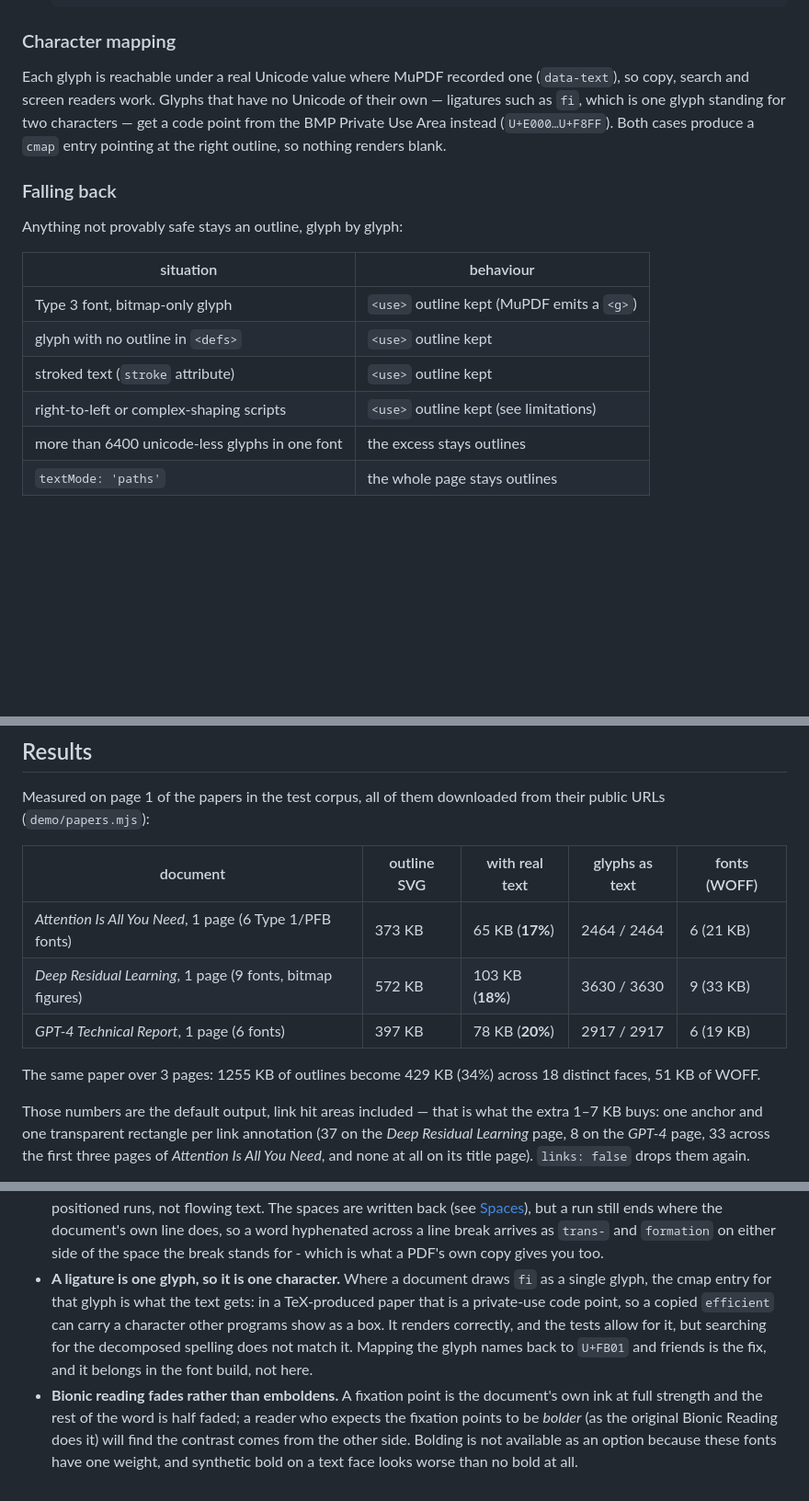
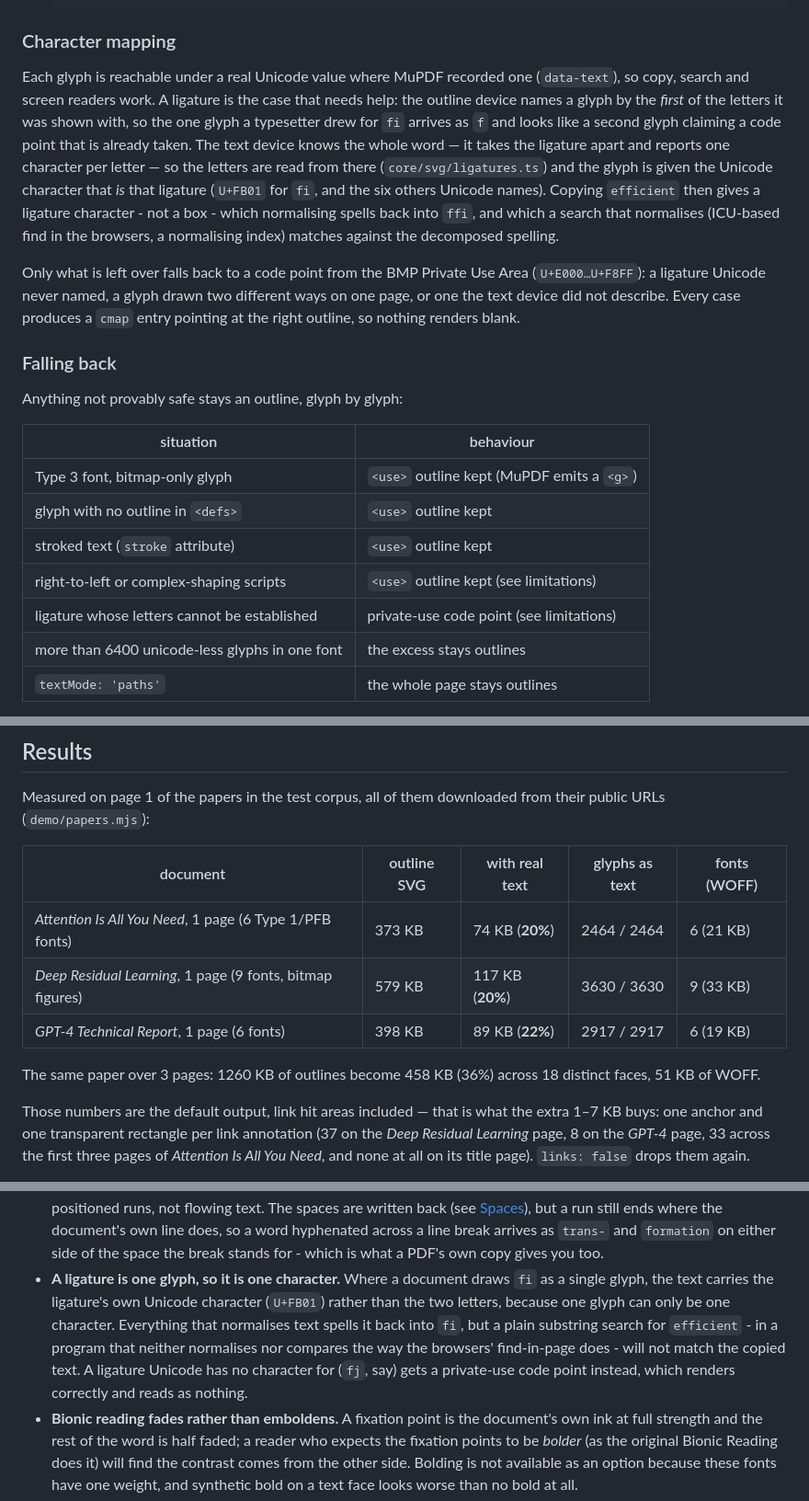
Before and after one commit to ZZYSonny/webPDF, a Markdown page: README.md, 3 parts joined by grey strips. Shown at 92% size. GitHub-like rendering; blank space fills up the shorter version.

```diff
--- a/README.md
+++ b/README.md
@@ -81,11 +81,22 @@ SVG with real text, plus outlines kept for whatever could not be converted
 ### Character mapping
 
 Each glyph is reachable under a real Unicode value where MuPDF recorded one
-(`data-text`), so copy, search and screen readers work. Glyphs that have no
-Unicode of their own — ligatures such as `fi`, which is one glyph standing for
-two characters — get a code point from the BMP Private Use Area instead
-(`U+E000…U+F8FF`). Both cases produce a `cmap` entry pointing at the right
-outline, so nothing renders blank.
+(`data-text`), so copy, search and screen readers work. A ligature is the case
+that needs help: the outline device names a glyph by the *first* of the letters
+it was shown with, so the one glyph a typesetter drew for `fi` arrives as `f` and
+looks like a second glyph claiming a code point that is already taken. The text
+device knows the whole word — it takes the ligature apart and reports one
+character per letter — so the letters are read from there
+(`core/svg/ligatures.ts`) and the glyph is given the Unicode character that *is*
+that ligature (`U+FB01` for `fi`, and the six others Unicode names). Copying
+`efficient` then gives a ligature character - not a box - which normalising
+spells back into `ffi`, and which a search that normalises (ICU-based find in
+the browsers, a normalising index) matches against the decomposed spelling.
+
+Only what is left over falls back to a code point from the BMP Private Use Area
+(`U+E000…U+F8FF`): a ligature Unicode never named, a glyph drawn two different
+ways on one page, or one the text device did not describe. Every case produces a
+`cmap` entry pointing at the right outline, so nothing renders blank.
 
 ### Falling back
 
@@ -97,6 +108,7 @@ Anything not provably safe stays an outline, glyph by glyph:
 | glyph with no outline in `<defs>` | `<use>` outline kept |
 | stroked text (`stroke` attribute) | `<use>` outline kept |
 | right-to-left or complex-shaping scripts | `<use>` outline kept (see limitations) |
+| ligature whose letters cannot be established | private-use code point (see limitations) |
 | more than 6400 unicode-less glyphs in one font | the excess stays outlines |
 | `textMode: 'paths'` | the whole page stays outlines |
 
@@ -112,11 +124,11 @@ their public URLs (`demo/papers.mjs`):
 
 | document | outline SVG | with real text | glyphs as text | fonts (WOFF) |
 | --- | --- | --- | --- | --- |
-| *Attention Is All You Need*, 1 page (6 Type 1/PFB fonts) | 373 KB | 65 KB (**17%**) | 2464 / 2464 | 6 (21 KB) |
-| *Deep Residual Learning*, 1 page (9 fonts, bitmap figures) | 572 KB | 103 KB (**18%**) | 3630 / 3630 | 9 (33 KB) |
-| *GPT-4 Technical Report*, 1 page (6 fonts) | 397 KB | 78 KB (**20%**) | 2917 / 2917 | 6 (19 KB) |
+| *Attention Is All You Need*, 1 page (6 Type 1/PFB fonts) | 373 KB | 74 KB (**20%**) | 2464 / 2464 | 6 (21 KB) |
+| *Deep Residual Learning*, 1 page (9 fonts, bitmap figures) | 579 KB | 117 KB (**20%**) | 3630 / 3630 | 9 (33 KB) |
+| *GPT-4 Technical Report*, 1 page (6 fonts) | 398 KB | 89 KB (**22%**) | 2917 / 2917 | 6 (19 KB) |
 
-The same paper over 3 pages: 1255 KB of outlines become 429 KB (34%) across 18
+The same paper over 3 pages: 1260 KB of outlines become 458 KB (36%) across 18
 distinct faces, 51 KB of WOFF.
 
 Those numbers are the default output, link hit areas included — that is what the
@@ -670,12 +693,13 @@ is referenced relatively.
   a line break arrives as `trans-` and `formation` on either side of the space
   the break stands for - which is what a PDF's own copy gives you too.
 * **A ligature is one glyph, so it is one character.** Where a document draws
-  `fi` as a single glyph, the cmap entry for that glyph is what the text gets:
-  in a TeX-produced paper that is a private-use code point, so a copied
-  `efficient` can carry a character other programs show as a box. It renders
-  correctly, and the tests allow for it, but searching for the decomposed
-  spelling does not match it. Mapping the glyph names back to `U+FB01` and
-  friends is the fix, and it belongs in the font build, not here.
+  `fi` as a single glyph, the text carries the ligature's own Unicode character
+  (`U+FB01`) rather than the two letters, because one glyph can only be one
+  character. Everything that normalises text spells it back into `fi`, but a
+  plain substring search for `efficient` - in a program that neither normalises
+  nor compares the way the browsers' find-in-page does - will not match the
+  copied text. A ligature Unicode has no character for (`fj`, say) gets a
+  private-use code point instead, which renders correctly and reads as nothing.
 * **Bionic reading fades rather than emboldens.** A fixation point is the
   document's own ink at full strength and the rest of the word is half faded; a
   reader who expects the fixation points to be *bolder* (as the original Bionic
```
Also changed, not shown: other parts of README.md (+12 -1 lines), docs/demo.png, 9 other files.
